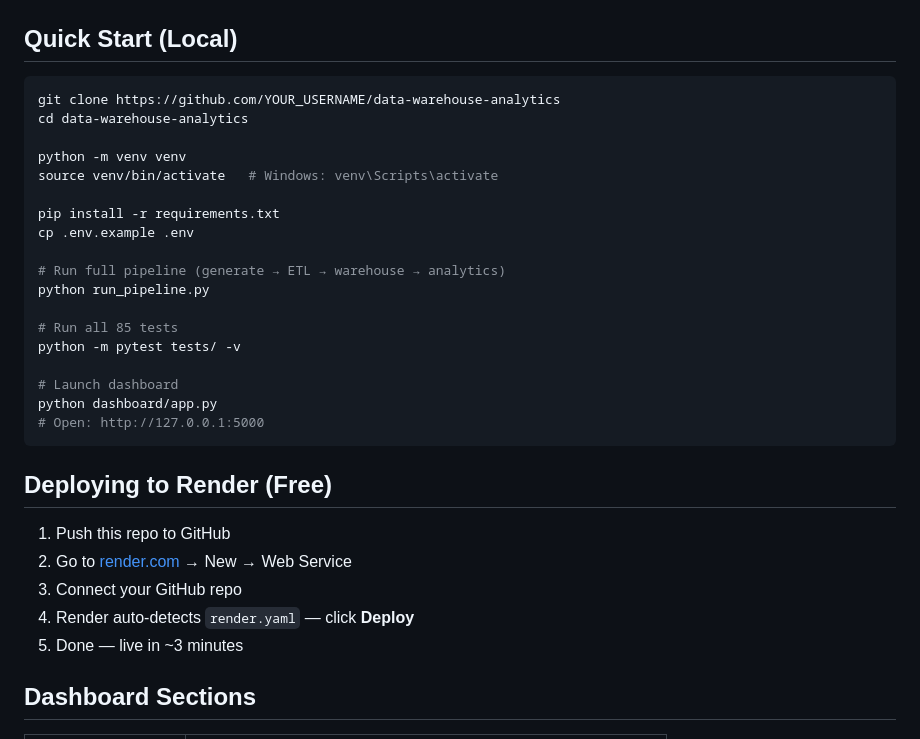
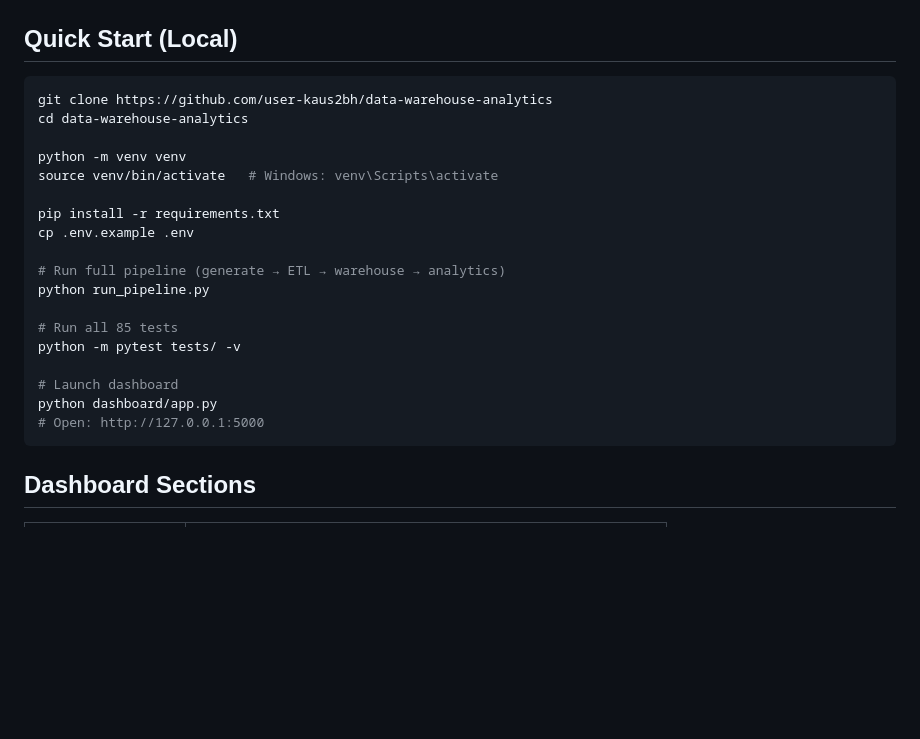
Before and after one commit to user-kaus2bh/data-warehouse-analytics, a Markdown page: README.md, the part around the change. Drawn GitHub-style; blank space fills up the shorter version.

````diff
--- a/README.md
+++ b/README.md
@@ -61,7 +61,7 @@ Raw Sources (CSV/JSON)
 ## Quick Start (Local)
 
 ```bash
-git clone https://github.com/YOUR_USERNAME/data-warehouse-analytics
+git clone https://github.com/user-kaus2bh/data-warehouse-analytics
 cd data-warehouse-analytics
 
 python -m venv venv
@@ -81,13 +81,7 @@ python dashboard/app.py
 # Open: http://127.0.0.1:5000
 ```
 
-## Deploying to Render (Free)
 
-1. Push this repo to GitHub
-2. Go to [render.com](https://render.com) → New → Web Service
-3. Connect your GitHub repo
-4. Render auto-detects `render.yaml` — click **Deploy**
-5. Done — live in ~3 minutes
 
 ## Dashboard Sections
 
````
